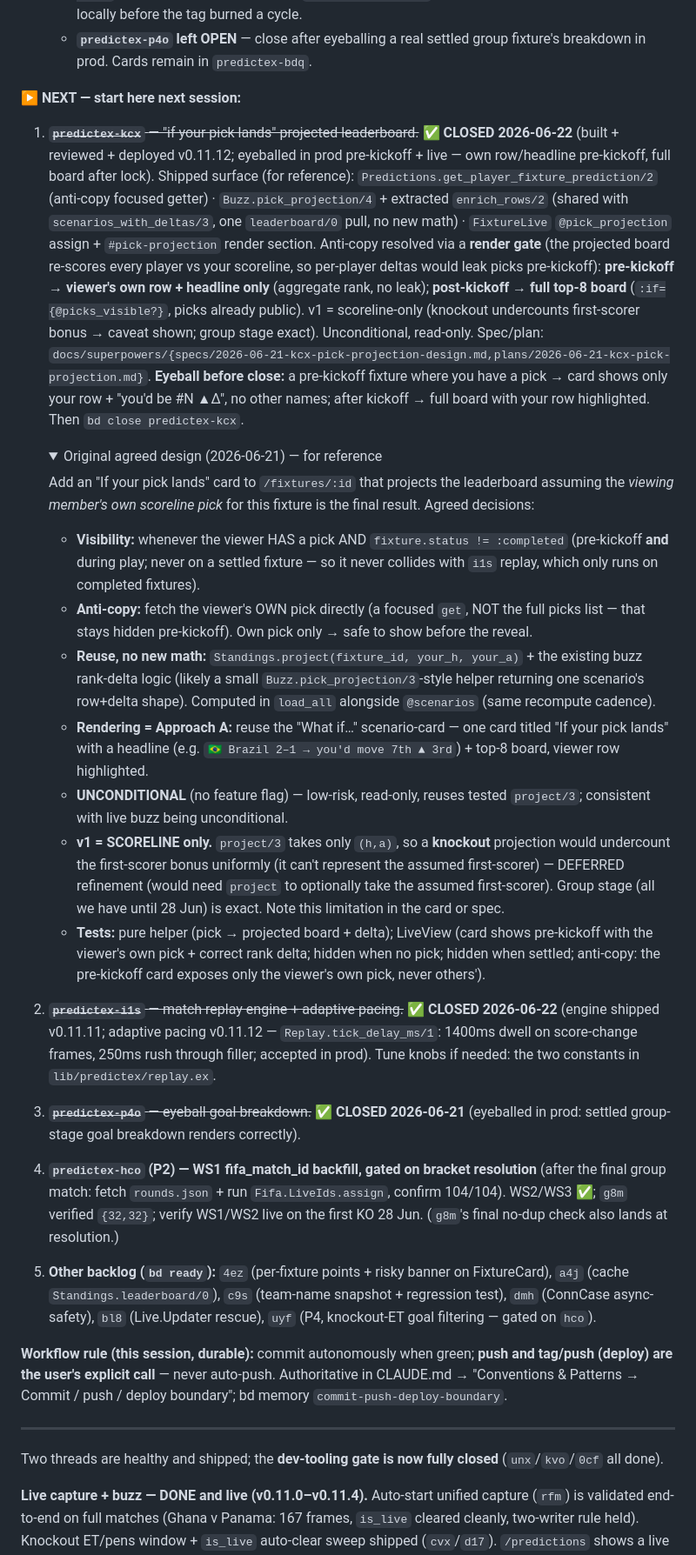
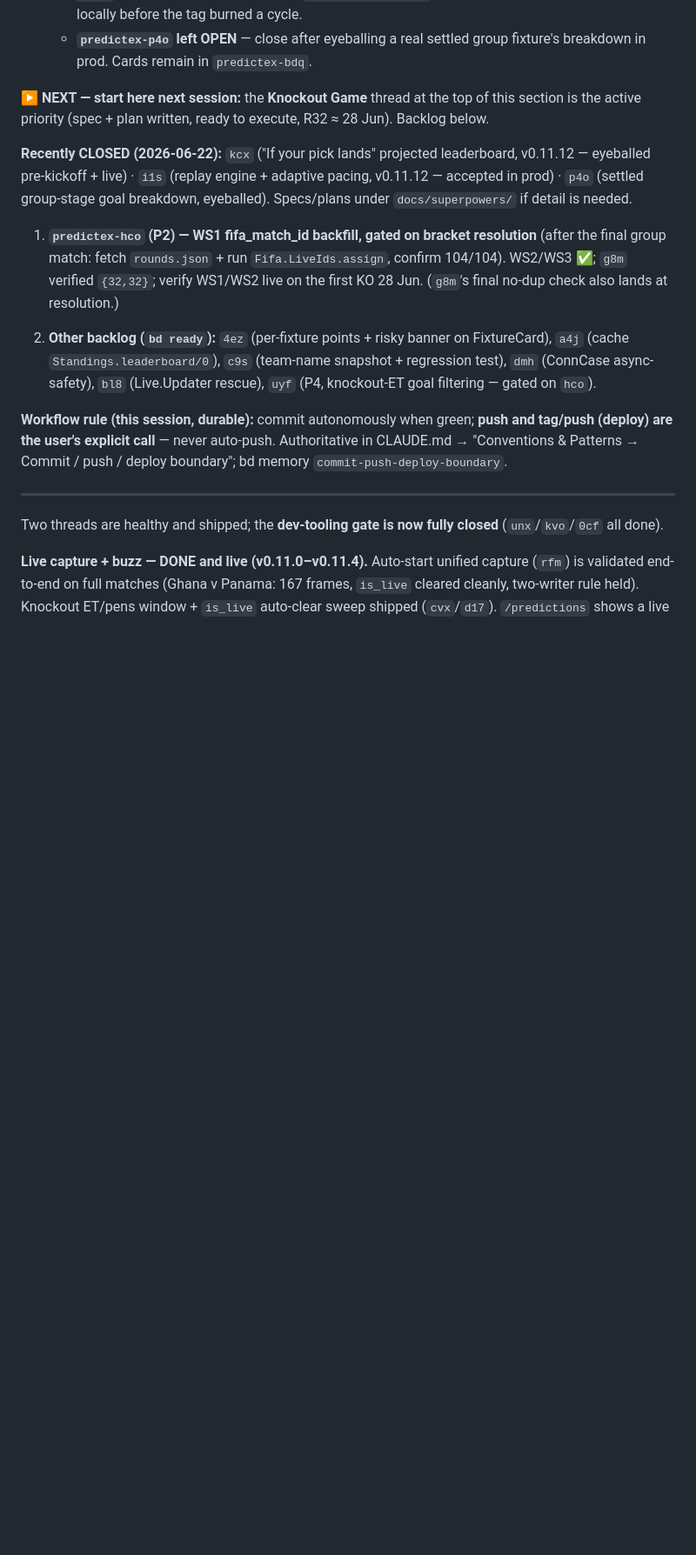
Before and after one commit to davewil/predictex, a Markdown page: RESUME.md, the part around one of its changes. Shown at 87% size. Drawn GitHub-style; folded sections open; blank space fills up the shorter version.

Commit message:
docs(resume): knockout-game thread is the active priority; kcx/i1s/p4o closed; freeze lifted

```diff
--- a/RESUME.md
+++ b/RESUME.md
@@ -121,60 +154,18 @@ bracket resolution. Next session picks from the backlog below.
   - **`predictex-p4o` left OPEN** — close after eyeballing a real settled group fixture's breakdown in prod.
     Cards remain in `predictex-bdq`.
 
-**▶ NEXT — start here next session:**
+**▶ NEXT — start here next session:** the **Knockout Game** thread at the top of this section is the
+active priority (spec + plan written, ready to execute, R32 ≈ 28 Jun). Backlog below.
 
-1. ~~**`predictex-kcx`** — "if your pick lands" projected leaderboard.~~ ✅ **CLOSED 2026-06-22**
-   (built + reviewed + deployed v0.11.12; eyeballed in prod pre-kickoff + live — own row/headline pre-kickoff,
-   full board after lock). Shipped surface (for reference):
-   `Predictions.get_player_fixture_prediction/2` (anti-copy focused getter) · `Buzz.pick_projection/4` +
-   extracted `enrich_rows/2` (shared with `scenarios_with_deltas/3`, one `leaderboard/0` pull, no new math) ·
-   `FixtureLive` `@pick_projection` assign + `#pick-projection` render section. Anti-copy resolved via a
-   **render gate** (the projected board re-scores every player vs your scoreline, so per-player deltas would
-   leak picks pre-kickoff): **pre-kickoff → viewer's own row + headline only** (aggregate rank, no leak);
-   **post-kickoff → full top-8 board** (`:if={@picks_visible?}`, picks already public). v1 = scoreline-only
-   (knockout undercounts first-scorer bonus → caveat shown; group stage exact). Unconditional, read-only.
-   Spec/plan: `docs/superpowers/{specs/2026-06-21-kcx-pick-projection-design.md,plans/2026-06-21-kcx-pick-projection.md}`.
-   **Eyeball before close:** a pre-kickoff fixture where you have a pick → card shows only your row + "you'd
-   be #N ▲Δ", no other names; after kickoff → full board with your row highlighted. Then `bd close
-   predictex-kcx`.
+**Recently CLOSED (2026-06-22):** `kcx` ("If your pick lands" projected leaderboard, v0.11.12 — eyeballed
+pre-kickoff + live) · `i1s` (replay engine + adaptive pacing, v0.11.12 — accepted in prod) · `p4o` (settled
+group-stage goal breakdown, eyeballed). Specs/plans under `docs/superpowers/` if detail is needed.
 
-   <details><summary>Original agreed design (2026-06-21) — for reference</summary>
-
-   Add an "If your pick lands" card to `/fixtures/:id` that projects the leaderboard assuming the *viewing
-   member's own scoreline pick* for this fixture is the final result. Agreed decisions:
-   - **Visibility:** whenever the viewer HAS a pick AND `fixture.status != :completed` (pre-kickoff **and**
-     during play; never on a settled fixture — so it never collides with `i1s` replay, which only runs on
-     completed fixtures).
-   - **Anti-copy:** fetch the viewer's OWN pick directly (a focused `get`, NOT the full picks list — that
-     stays hidden pre-kickoff). Own pick only → safe to show before the reveal.
-   - **Reuse, no new math:** `Standings.project(fixture_id, your_h, your_a)` + the existing buzz rank-delta
-     logic (likely a small `Buzz.pick_projection/3`-style helper returning one scenario's row+delta shape).
-     Computed in `load_all` alongside `@scenarios` (same recompute cadence).
-   - **Rendering = Approach A:** reuse the "What if…" scenario-card — one card titled "If your pick lands"
-     with a headline (e.g. `🇧🇷 Brazil 2–1 → you'd move 7th ▲ 3rd`) + top-8 board, viewer row highlighted.
-   - **UNCONDITIONAL** (no feature flag) — low-risk, read-only, reuses tested `project/3`; consistent with
-     live buzz being unconditional.
-   - **v1 = SCORELINE only.** `project/3` takes only `(h,a)`, so a **knockout** projection would undercount
-     the first-scorer bonus uniformly (it can't represent the assumed first-scorer) — DEFERRED refinement
-     (would need `project` to optionally take the assumed first-scorer). Group stage (all we have until
-     28 Jun) is exact. Note this limitation in the card or spec.
-   - **Tests:** pure helper (pick → projected board + delta); LiveView (card shows pre-kickoff with the
-     viewer's own pick + correct rank delta; hidden when no pick; hidden when settled; anti-copy: the
-     pre-kickoff card exposes only the viewer's own pick, never others').
-   </details>
-
-2. ~~**`predictex-i1s`** — match replay engine + adaptive pacing.~~ ✅ **CLOSED 2026-06-22** (engine shipped
-   v0.11.11; adaptive pacing v0.11.12 — `Replay.tick_delay_ms/1`: 1400ms dwell on score-change frames, 250ms
-   rush through filler; accepted in prod). Tune knobs if needed: the two constants in `lib/predictex/replay.ex`.
-
-3. ~~**`predictex-p4o`** — eyeball goal breakdown.~~ ✅ **CLOSED 2026-06-21** (eyeballed in prod: settled
-   group-stage goal breakdown renders correctly).
-
-4. **`predictex-hco` (P2) — WS1 fifa_match_id backfill, gated on bracket resolution** (after the final group
+1. **`predictex-hco` (P2) — WS1 fifa_match_id backfill, gated on bracket resolution** (after the final group
    match: fetch `rounds.json` + run `Fifa.LiveIds.assign`, confirm 104/104). WS2/WS3 ✅; `g8m` verified
    `{32,32}`; verify WS1/WS2 live on the first KO 28 Jun. (`g8m`'s final no-dup check also lands at resolution.)
 
-5. **Other backlog (`bd ready`):** `4ez` (per-fixture points + risky banner on FixtureCard), `a4j` (cache
+2. **Other backlog (`bd ready`):** `4ez` (per-fixture points + risky banner on FixtureCard), `a4j` (cache
    `Standings.leaderboard/0`), `c9s` (team-name snapshot + regression test), `dmh` (ConnCase async-safety),
    `bl8` (Live.Updater rescue), `uyf` (P4, knockout-ET goal filtering — gated on `hco`).
 
```
Also changed, not shown: other parts of RESUME.md (+40 -7 lines).
